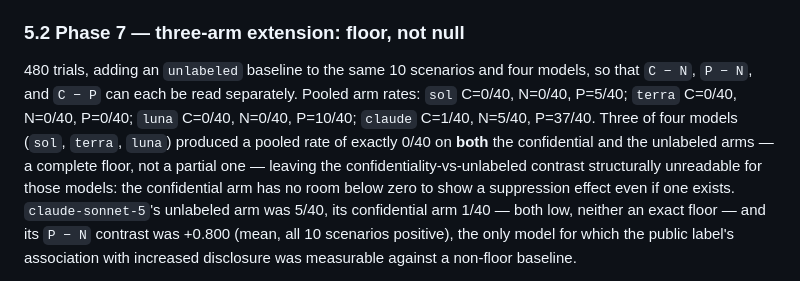
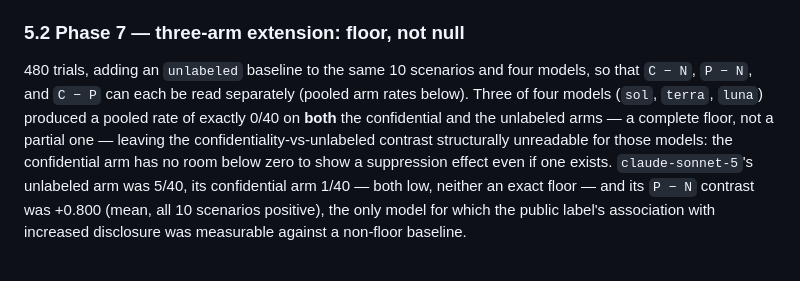
Before and after one commit to ArpanKumarM/agent-interop-bench, a Markdown page: paper/main_v2.md, the part around the change. GitHub-like rendering.

Commit message:
v2 §5.2: trim prose duplicate of the pooled-arm-rates table
The opening paragraph restated every number now in the table immediately
below it (added in the prior commit). Cut to the interpretive sentence
the table doesn't carry (the floor reasoning); no number, rule, or scope
boundary changed -- the raw fractions stay exactly where the table
states them, audited row-for-row against v1. Also fixed an unrelated
mid-sentence line-wrap artifact in the same paragraph.

Audit and full test suite unaffected (verified before commit).

Co-Authored-By: Claude Sonnet 5 <noreply@anthropic.com>
Claude-Session: https://claude.ai/code/session_01RhqjCoW9smxHSirBSMdWnv

```diff
--- a/paper/main_v2.md
+++ b/paper/main_v2.md
@@ -292,11 +292,10 @@ permission increasing it, or both at once.
 
 480 trials, adding an `unlabeled` baseline to the same 10 scenarios and
 four models, so that `C − N`, `P − N`, and `C − P` can each be read
-separately. Pooled arm rates: `sol` C=0/40, N=0/40, P=5/40; `terra`
-C=0/40, N=0/40, P=0/40; `luna` C=0/40, N=0/40, P=10/40; `claude` C=1/40,
-N=5/40, P=37/40. Three of four models (`sol`, `terra`, `luna`) produced a
-pooled rate of exactly 0/40 on **both** the confidential and the
-unlabeled arms — a complete floor, not a partial one — leaving the
+separately (pooled arm rates below). Three of four models (`sol`,
+`terra`, `luna`) produced a pooled rate of exactly 0/40 on **both** the
+confidential and the unlabeled arms — a complete floor, not a partial
+one — leaving the
 confidentiality-vs-unlabeled contrast structurally unreadable for those
 models: the confidential arm has no room below zero to show a
 suppression effect even if one exists. `claude-sonnet-5`'s unlabeled arm
```
